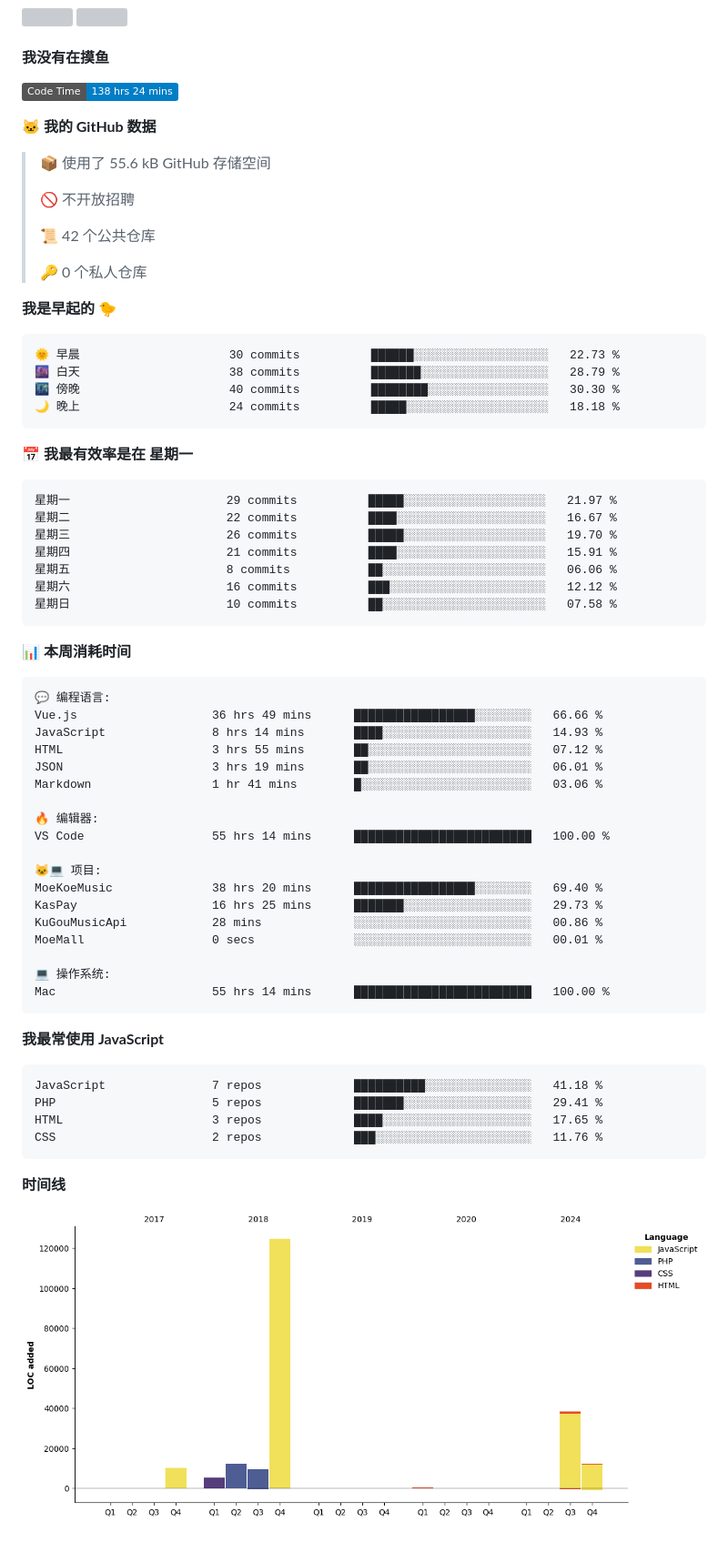
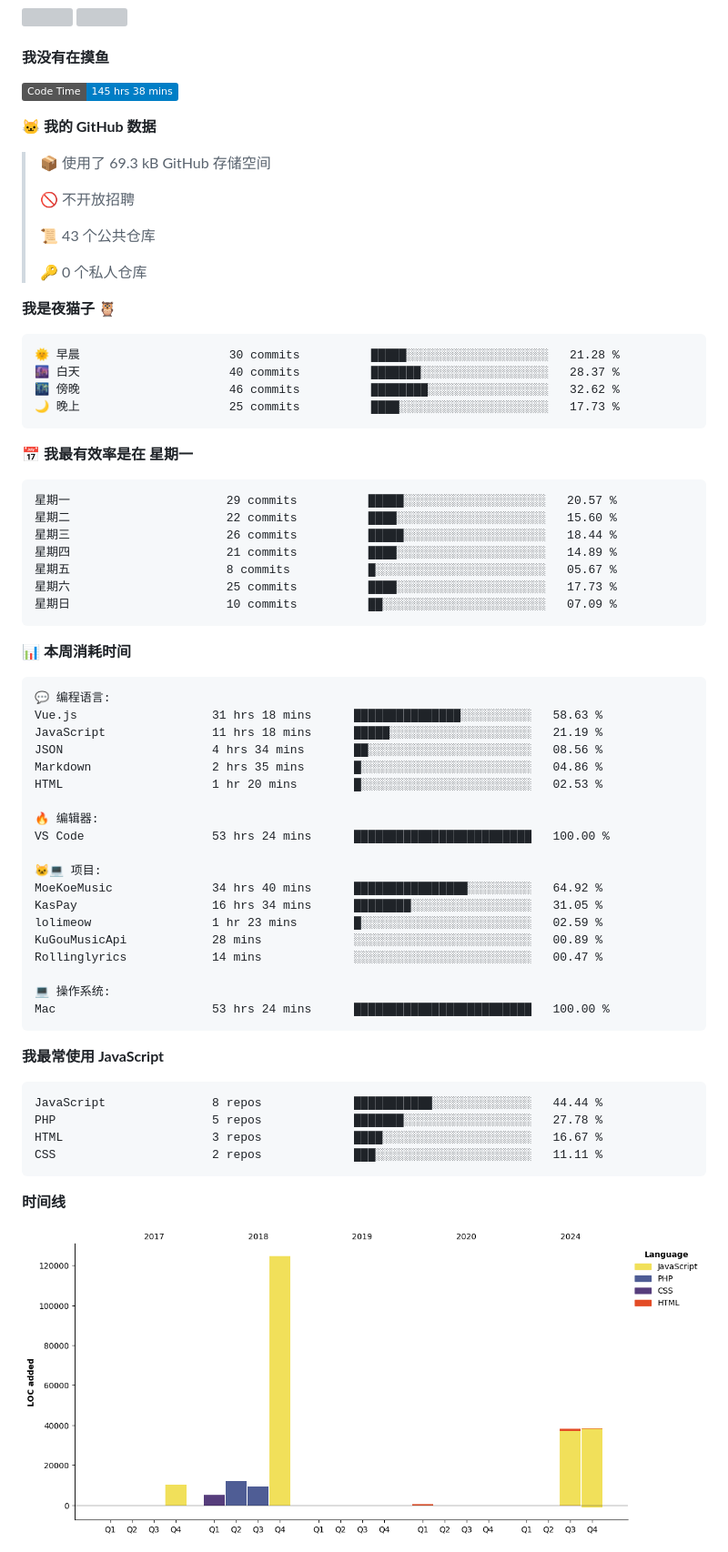
Before and after one commit to iAJue/iAjue, a Markdown page: README.md, the part around one of its changes. Shown at 91% size. Drawn GitHub-style; pictures changed too: assets/bar_graph.png; badges without logos; grey boxes are pictures that could not be loaded.

Commit message:
我又在写代码了

````diff
--- a/README.md
+++ b/README.md
@@ -59,36 +59,36 @@ Here are some ideas to get you started:
 #### 我没有在摸鱼
 
 <!--START_SECTION:waka-->
-![Code Time](http://img.shields.io/badge/Code%20Time-138%20hrs%2024%20mins-blue)
+![Code Time](http://img.shields.io/badge/Code%20Time-145%20hrs%2038%20mins-blue)
 
 **🐱 我的 GitHub 数据**
 
-> 📦  使用了 55.6 kB GitHub 存储空间
+> 📦  使用了 69.3 kB GitHub 存储空间
  >
 > 🚫 不开放招聘
  >
-> 📜 42 个公共仓库
+> 📜 43 个公共仓库
  >
 > 🔑 0 个私人仓库
  >
-**我是早起的 🐤**
+**我是夜猫子 🦉**
 
 ```text
-🌞 早晨                     30 commits          ██████░░░░░░░░░░░░░░░░░░░   22.73 %
-🌆 白天                     38 commits          ███████░░░░░░░░░░░░░░░░░░   28.79 %
-🌃 傍晚                     40 commits          ████████░░░░░░░░░░░░░░░░░   30.30 %
-🌙 晚上                     24 commits          █████░░░░░░░░░░░░░░░░░░░░   18.18 %
+🌞 早晨                     30 commits          █████░░░░░░░░░░░░░░░░░░░░   21.28 %
+🌆 白天                     40 commits          ███████░░░░░░░░░░░░░░░░░░   28.37 %
+🌃 傍晚                     46 commits          ████████░░░░░░░░░░░░░░░░░   32.62 %
+🌙 晚上                     25 commits          ████░░░░░░░░░░░░░░░░░░░░░   17.73 %
 ```
 📅 **我最有效率是在 星期一**
 
 ```text
-星期一                      29 commits          █████░░░░░░░░░░░░░░░░░░░░   21.97 %
-星期二                      22 commits          ████░░░░░░░░░░░░░░░░░░░░░   16.67 %
-星期三                      26 commits          █████░░░░░░░░░░░░░░░░░░░░   19.70 %
-星期四                      21 commits          ████░░░░░░░░░░░░░░░░░░░░░   15.91 %
-星期五                      8 commits           ██░░░░░░░░░░░░░░░░░░░░░░░   06.06 %
-星期六                      16 commits          ███░░░░░░░░░░░░░░░░░░░░░░   12.12 %
-星期日                      10 commits          ██░░░░░░░░░░░░░░░░░░░░░░░   07.58 %
+星期一                      29 commits          █████░░░░░░░░░░░░░░░░░░░░   20.57 %
+星期二                      22 commits          ████░░░░░░░░░░░░░░░░░░░░░   15.60 %
+星期三                      26 commits          █████░░░░░░░░░░░░░░░░░░░░   18.44 %
+星期四                      21 commits          ████░░░░░░░░░░░░░░░░░░░░░   14.89 %
+星期五                      8 commits           █░░░░░░░░░░░░░░░░░░░░░░░░   05.67 %
+星期六                      25 commits          ████░░░░░░░░░░░░░░░░░░░░░   17.73 %
+星期日                      10 commits          ██░░░░░░░░░░░░░░░░░░░░░░░   07.09 %
 ```
 
 
@@ -96,32 +96,33 @@ Here are some ideas to get you started:
 
 ```text
 💬 编程语言:
-Vue.js                   36 hrs 49 mins      █████████████████░░░░░░░░   66.66 %
-JavaScript               8 hrs 14 mins       ████░░░░░░░░░░░░░░░░░░░░░   14.93 %
-HTML                     3 hrs 55 mins       ██░░░░░░░░░░░░░░░░░░░░░░░   07.12 %
-JSON                     3 hrs 19 mins       ██░░░░░░░░░░░░░░░░░░░░░░░   06.01 %
-Markdown                 1 hr 41 mins        █░░░░░░░░░░░░░░░░░░░░░░░░   03.06 %
+Vue.js                   31 hrs 18 mins      ███████████████░░░░░░░░░░   58.63 %
+JavaScript               11 hrs 18 mins      █████░░░░░░░░░░░░░░░░░░░░   21.19 %
+JSON                     4 hrs 34 mins       ██░░░░░░░░░░░░░░░░░░░░░░░   08.56 %
+Markdown                 2 hrs 35 mins       █░░░░░░░░░░░░░░░░░░░░░░░░   04.86 %
+HTML                     1 hr 20 mins        █░░░░░░░░░░░░░░░░░░░░░░░░   02.53 %
 
 🔥 编辑器:
-VS Code                  55 hrs 14 mins      █████████████████████████   100.00 %
+VS Code                  53 hrs 24 mins      █████████████████████████   100.00 %
 
 🐱‍💻 项目:
-MoeKoeMusic              38 hrs 20 mins      █████████████████░░░░░░░░   69.40 %
-KasPay                   16 hrs 25 mins      ███████░░░░░░░░░░░░░░░░░░   29.73 %
-KuGouMusicApi            28 mins             ░░░░░░░░░░░░░░░░░░░░░░░░░   00.86 %
-MoeMall                  0 secs              ░░░░░░░░░░░░░░░░░░░░░░░░░   00.01 %
+MoeKoeMusic              34 hrs 40 mins      ████████████████░░░░░░░░░   64.92 %
+KasPay                   16 hrs 34 mins      ████████░░░░░░░░░░░░░░░░░   31.05 %
+lolimeow                 1 hr 23 mins        █░░░░░░░░░░░░░░░░░░░░░░░░   02.59 %
+KuGouMusicApi            28 mins             ░░░░░░░░░░░░░░░░░░░░░░░░░   00.89 %
+Rollinglyrics            14 mins             ░░░░░░░░░░░░░░░░░░░░░░░░░   00.47 %
 
 💻 操作系统:
-Mac                      55 hrs 14 mins      █████████████████████████   100.00 %
+Mac                      53 hrs 24 mins      █████████████████████████   100.00 %
 ```
 
 **我最常使用 JavaScript**
 
 ```text
-JavaScript               7 repos             ██████████░░░░░░░░░░░░░░░   41.18 %
-PHP                      5 repos             ███████░░░░░░░░░░░░░░░░░░   29.41 %
-HTML                     3 repos             ████░░░░░░░░░░░░░░░░░░░░░   17.65 %
-CSS                      2 repos             ███░░░░░░░░░░░░░░░░░░░░░░   11.76 %
+JavaScript               8 repos             ███████████░░░░░░░░░░░░░░   44.44 %
+PHP                      5 repos             ███████░░░░░░░░░░░░░░░░░░   27.78 %
+HTML                     3 repos             ████░░░░░░░░░░░░░░░░░░░░░   16.67 %
+CSS                      2 repos             ███░░░░░░░░░░░░░░░░░░░░░░   11.11 %
 ```
 
 
````
Also changed, not shown: other parts of README.md (+1 -1 lines).
